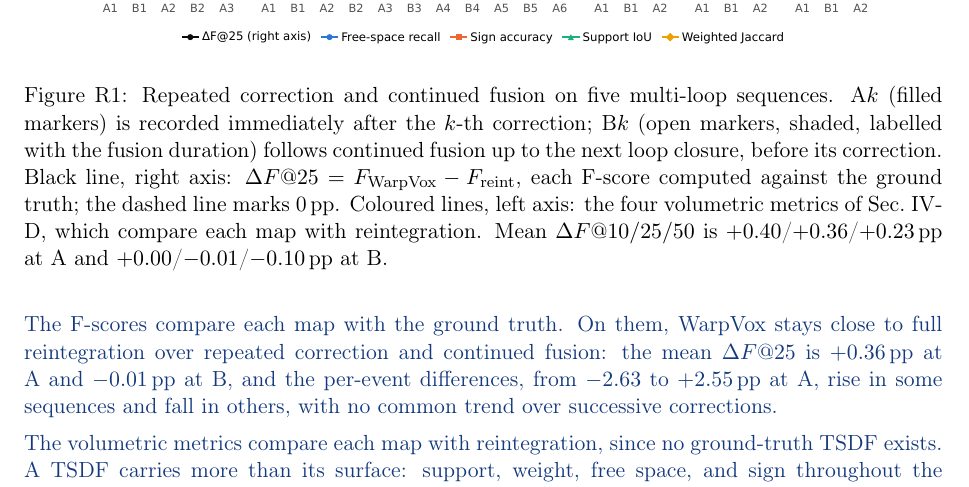
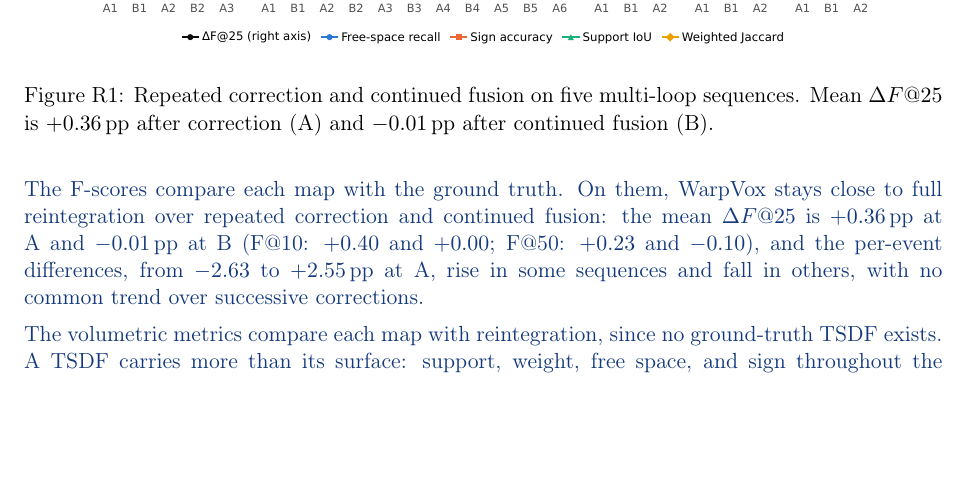
Before and after one commit to giltchcity/-LAR-6202-Wapox-ylper, a LaTeX document (main.tex): part of page 4 of 17, cut so that both start at the same text, the shorter picture padded with empty space. Compiled offline with pdfLaTeX.

Commit message:
Response: shorten the Figure R1 caption; F@10/F@50 means move to the R1-3(b) text
Co-Authored-By: Claude Opus 5.5 <noreply@anthropic.com>
Claude-Session: https://claude.ai/code/session_01WJ8Q9XpeVFcdjhu2CaNCjq

```diff
--- a/main.tex
+++ b/main.tex
@@ -101,11 +101,11 @@ We evaluated the five multi-loop sequences of the ablation set, with two to six
 \begin{figure}[H]
 \centering
 \includegraphics[width=\linewidth]{figures/cycles/reply_cycles.pdf}
-\caption{Repeated correction and continued fusion on five multi-loop sequences. A$k$ (filled markers) is recorded immediately after the $k$-th correction; B$k$ (open markers, shaded, labelled with the fusion duration) follows continued fusion up to the next loop closure, before its correction. Black line, right axis: $\Delta F@25=F_{\mathrm{WarpVox}}-F_{\mathrm{reint}}$, each F-score computed against the ground truth; the dashed line marks 0\,pp. Coloured lines, left axis: the four volumetric metrics of Sec.~IV-D, which compare each map with reintegration. Mean $\Delta F@10/25/50$ is $+0.40$/$+0.36$/$+0.23$\,pp at A and $+0.00$/$-0.01$/$-0.10$\,pp at B.}
+\caption{Repeated correction and continued fusion on five multi-loop sequences. Mean $\Delta F@25$ is $+0.36$\,pp after correction (A) and $-0.01$\,pp after continued fusion (B).}
 \label{fig:reply-cycles}
 \end{figure}
 
-The F-scores compare each map with the ground truth. On them, WarpVox stays close to full reintegration over repeated correction and continued fusion: the mean $\Delta F@25$ is $+0.36$\,pp at A and $-0.01$\,pp at B, and the per-event differences, from $-2.63$ to $+2.55$\,pp at A, rise in some sequences and fall in others, with no common trend over successive corrections.
+The F-scores compare each map with the ground truth. On them, WarpVox stays close to full reintegration over repeated correction and continued fusion: the mean $\Delta F@25$ is $+0.36$\,pp at A and $-0.01$\,pp at B (F@10: $+0.40$ and $+0.00$; F@50: $+0.23$ and $-0.10$), and the per-event differences, from $-2.63$ to $+2.55$\,pp at A, rise in some sequences and fall in others, with no common trend over successive corrections.
 
 The volumetric metrics compare each map with reintegration, since no ground-truth TSDF exists. A TSDF carries more than its surface: support, weight, free space, and sign throughout the volume. Each correction leaves the surface slightly different from the reintegrated one, and these metrics compare the two volumes voxel by voxel within the domain they share, counting every difference in support or weight; as reconstructing a TSDF from a mesh approximates the voxel-level state of the reintegrated volume, a surface that matches the ground truth better can still agree less with reintegration. Since this approximation is repeated at each correction and earlier differences remain where later frames leave the map unobserved, the agreement after correction decreases from one correction to the next in every sequence, while against the ground truth the surface shows no common trend. This change varies from correction to correction: at the second correction of 1207\_sparkal1, WarpVox exceeds reintegration by 1.68\,pp at F@25, while weighted Jaccard falls from 91.02\% before the correction to 71.09\%. Within this domain, most of the reintegrated state is retained: after correction, free-space recall averages 97.28\%, sign accuracy 92.19\%, support IoU 83.45\%, and weighted Jaccard 80.09\%, with the majority of support and weight in agreement at every checkpoint. New measurements, integrated with the same Voxblox update as in reintegration, raise all four metrics in every continued-fusion interval.
 
```
